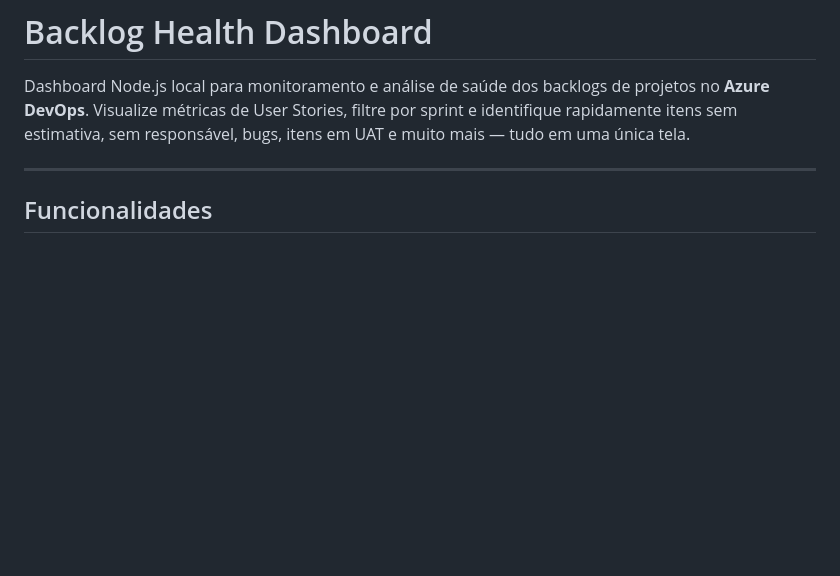
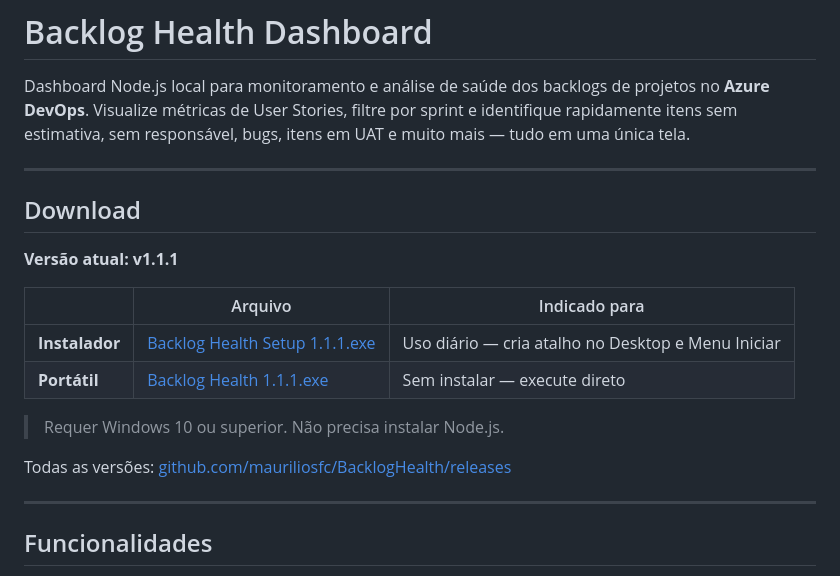
Before and after one commit to mauriliosfc/BacklogHealth, a Markdown page: README.md, the part around the change. Drawn GitHub-style; blank space fills up the shorter version.

Commit message:
docs: adiciona secao de download no README com links para v1.1.1
Co-Authored-By: Claude Sonnet 4.6 <noreply@anthropic.com>

```diff
--- a/README.md
+++ b/README.md
@@ -1,6 +1,21 @@
 # Backlog Health Dashboard
 
 Dashboard Node.js local para monitoramento e análise de saúde dos backlogs de projetos no **Azure DevOps**. Visualize métricas de User Stories, filtre por sprint e identifique rapidamente itens sem estimativa, sem responsável, bugs, itens em UAT e muito mais — tudo em uma única tela.
+
+---
+
+## Download
+
+**Versão atual: v1.1.1**
+
+| | Arquivo | Indicado para |
+|---|---|---|
+| **Instalador** | [Backlog Health Setup 1.1.1.exe](https://github.com/mauriliosfc/BacklogHealth/releases/download/v1.1.1/Backlog.Health.Setup.1.1.1.exe) | Uso diário — cria atalho no Desktop e Menu Iniciar |
+| **Portátil** | [Backlog Health 1.1.1.exe](https://github.com/mauriliosfc/BacklogHealth/releases/download/v1.1.1/Backlog.Health.1.1.1.exe) | Sem instalar — execute direto |
+
+> Requer Windows 10 ou superior. Não precisa instalar Node.js.
+
+Todas as versões: [github.com/mauriliosfc/BacklogHealth/releases](https://github.com/mauriliosfc/BacklogHealth/releases)
 
 ---
 
```
